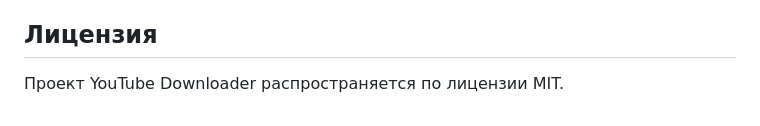
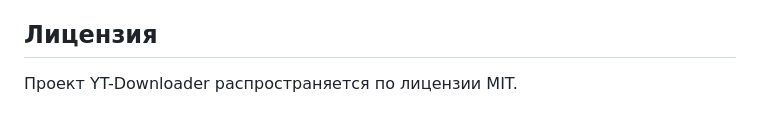
Before and after one commit to Rayness/ClipTide, a Markdown page: README.ru.md, the part around the change. Drawn GitHub-style.

```diff
--- a/README.ru.md
+++ b/README.ru.md
@@ -39,4 +39,4 @@
 
 ## Лицензия
 
-Проект YouTube Downloader распространяется по лицензии MIT.
+Проект YT-Downloader распространяется по лицензии MIT.
```
